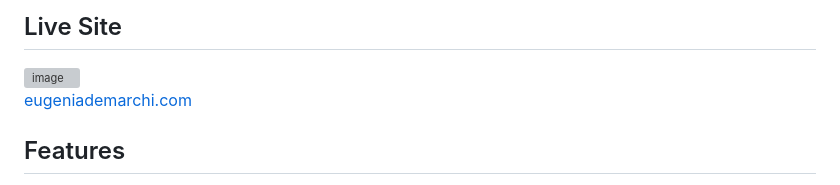
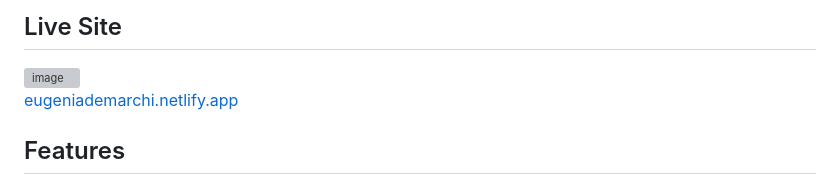
Before and after one commit to EugeniaDemarchi/demarchiWeb, a Markdown page: README.md, the part around the change. Drawn GitHub-style; grey boxes are pictures that could not be loaded.

```diff
--- a/README.md
+++ b/README.md
@@ -7,7 +7,7 @@ Personal portfolio website: **Eugenia Demarchi**, a visual artist based in Argen
 <img width="2700" height="1004" alt="image" src="https://github.com/user-attachments/assets/036476e1-304e-4189-a1c6-952107a266d4" />
 
 
-[eugeniademarchi.com](https://eugeniademarchi.netlify.app/)
+[eugeniademarchi.netlify.app](https://eugeniademarchi.netlify.app/)
 
 
 ## Features
```
